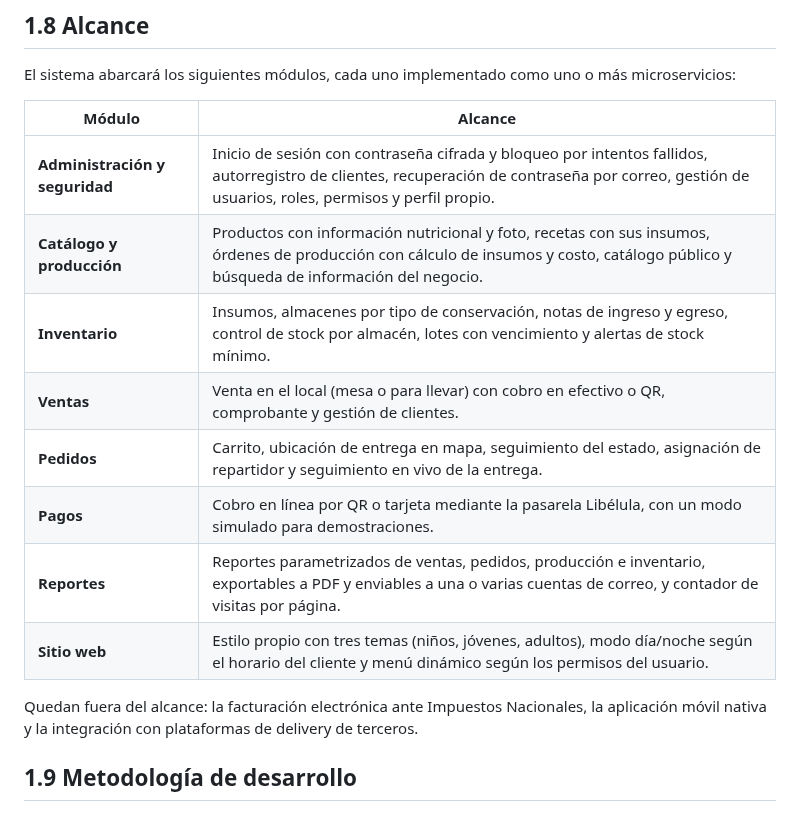
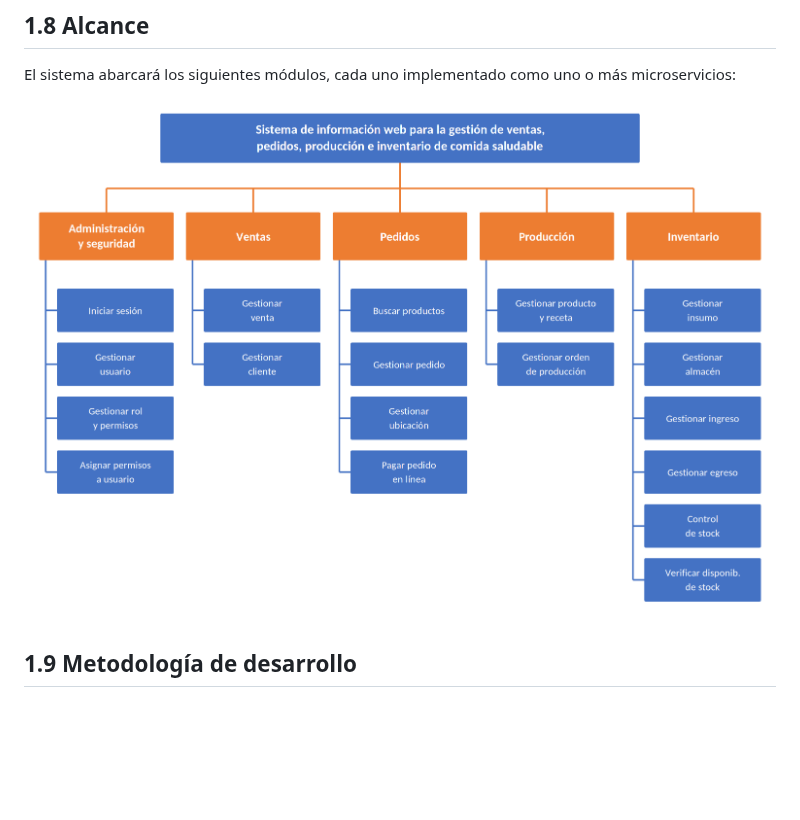
Before and after one commit to nutriexpress2026-alt/nutriexpress-microservicios, a Markdown page: docs/informe/capitulo-1-perfil.md, the part around the change. GitHub-like rendering; pictures changed too: docs/informe/imagenes/1.8-alcance.png (added); blank space fills up the shorter version.

Commit message:
Informe: diagramas de EA y cambios hechos a mano en Word
- informe.docx regenerado con las seis figuras de Enterprise Architect.
- Se pasan a los capitulos los cambios que Nilser hizo en Word el 21-oct:
  en 1.8 Alcance, el arbol de modulos y casos de uso reemplaza la tabla
  y se quita la frase de lo que queda fuera; en 3.1.1 se quita la fila
  del docente como interesado.

Co-Authored-By: Claude Opus 5.5 <noreply@anthropic.com>

```diff
--- a/docs/informe/capitulo-1-perfil.md
+++ b/docs/informe/capitulo-1-perfil.md
@@ -152,19 +152,8 @@ Architect y con el modelo C4 para la arquitectura.
 
 El sistema abarcará los siguientes módulos, cada uno implementado como uno o más microservicios:
 
-| Módulo | Alcance |
-|---|---|
-| **Administración y seguridad** | Inicio de sesión con contraseña cifrada y bloqueo por intentos fallidos, autorregistro de clientes, recuperación de contraseña por correo, gestión de usuarios, roles, permisos y perfil propio. |
-| **Catálogo y producción** | Productos con información nutricional y foto, recetas con sus insumos, órdenes de producción con cálculo de insumos y costo, catálogo público y búsqueda de información del negocio. |
-| **Inventario** | Insumos, almacenes por tipo de conservación, notas de ingreso y egreso, control de stock por almacén, lotes con vencimiento y alertas de stock mínimo. |
-| **Ventas** | Venta en el local (mesa o para llevar) con cobro en efectivo o QR, comprobante y gestión de clientes. |
-| **Pedidos** | Carrito, ubicación de entrega en mapa, seguimiento del estado, asignación de repartidor y seguimiento en vivo de la entrega. |
-| **Pagos** | Cobro en línea por QR o tarjeta mediante la pasarela Libélula, con un modo simulado para demostraciones. |
-| **Reportes** | Reportes parametrizados de ventas, pedidos, producción e inventario, exportables a PDF y enviables a una o varias cuentas de correo, y contador de visitas por página. |
-| **Sitio web** | Estilo propio con tres temas (niños, jóvenes, adultos), modo día/noche según el horario del cliente y menú dinámico según los permisos del usuario. |
-
-Quedan fuera del alcance: la facturación electrónica ante Impuestos Nacionales, la aplicación móvil
-nativa y la integración con plataformas de delivery de terceros.
+<!-- figura: Módulos y casos de uso del sistema -->
+![Módulos y casos de uso del sistema](imagenes/1.8-alcance.png)
 
 ## 1.9 Metodología de desarrollo
 
```
Also changed, not shown: docs/informe/capitulo-3-sprint-0.md (+0 -1 lines), 1 other file.
